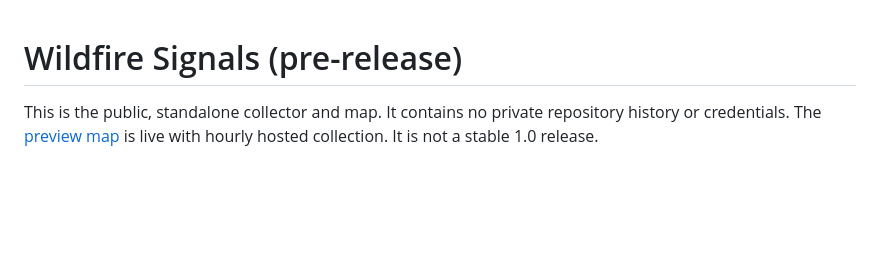
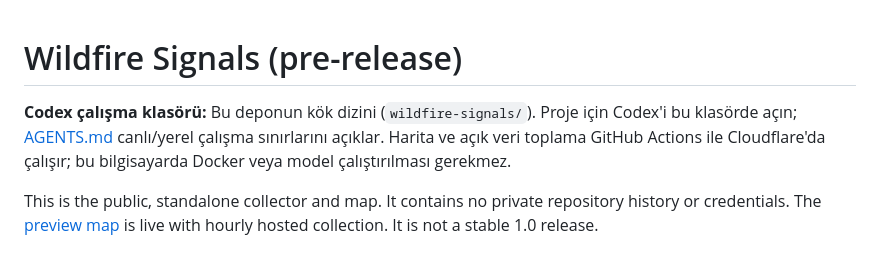
Before and after one commit to frogiraffe/wildfire-signals, a Markdown page: README.md, the part around the change. GitHub-like rendering; blank space fills up the shorter version.

Commit message:
docs: make hosted Wildfire Signals the Codex workspace

```diff
--- a/README.md
+++ b/README.md
@@ -1,4 +1,9 @@
 # Wildfire Signals (pre-release)
+
+**Codex çalışma klasörü:** Bu deponun kök dizini (`wildfire-signals/`).
+Proje için Codex'i bu klasörde açın; [AGENTS.md](AGENTS.md) canlı/yerel çalışma
+sınırlarını açıklar. Harita ve açık veri toplama GitHub Actions ile Cloudflare'da
+çalışır; bu bilgisayarda Docker veya model çalıştırılması gerekmez.
 
 This is the public, standalone collector and map. It contains no private repository
 history or credentials. The [preview map](https://wildfire-signals.pages.dev/)
```
Also changed, not shown: AGENTS.md (added, +11 -0 lines).
